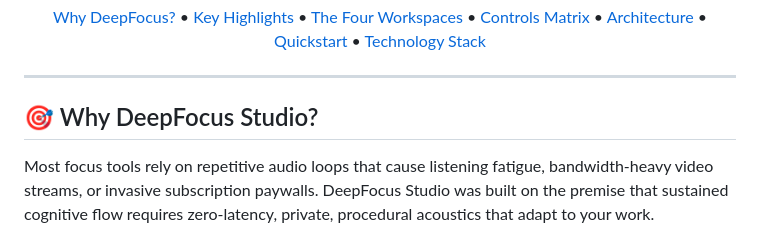
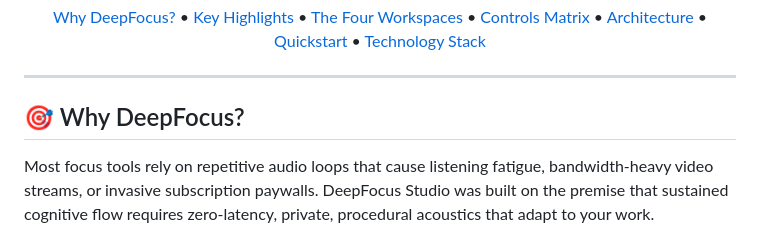
Before and after one commit to SumanthMamidi-MNS/DeepFocus, a Markdown page: README.md, the part around the change. Rendered like a GitHub page.

Commit message:
Update project name from DeepFocus Studio to DeepFocus

```diff
--- a/README.md
+++ b/README.md
@@ -16,7 +16,7 @@
 ---
 
 <a id="why-deepfocus"></a>
-## 🎯 Why DeepFocus Studio?
+## 🎯 Why DeepFocus?
 
 Most focus tools rely on repetitive audio loops that cause listening fatigue, bandwidth-heavy video streams, or invasive subscription paywalls. DeepFocus Studio was built on the premise that sustained cognitive flow requires zero-latency, private, procedural acoustics that adapt to your work.
 
```
